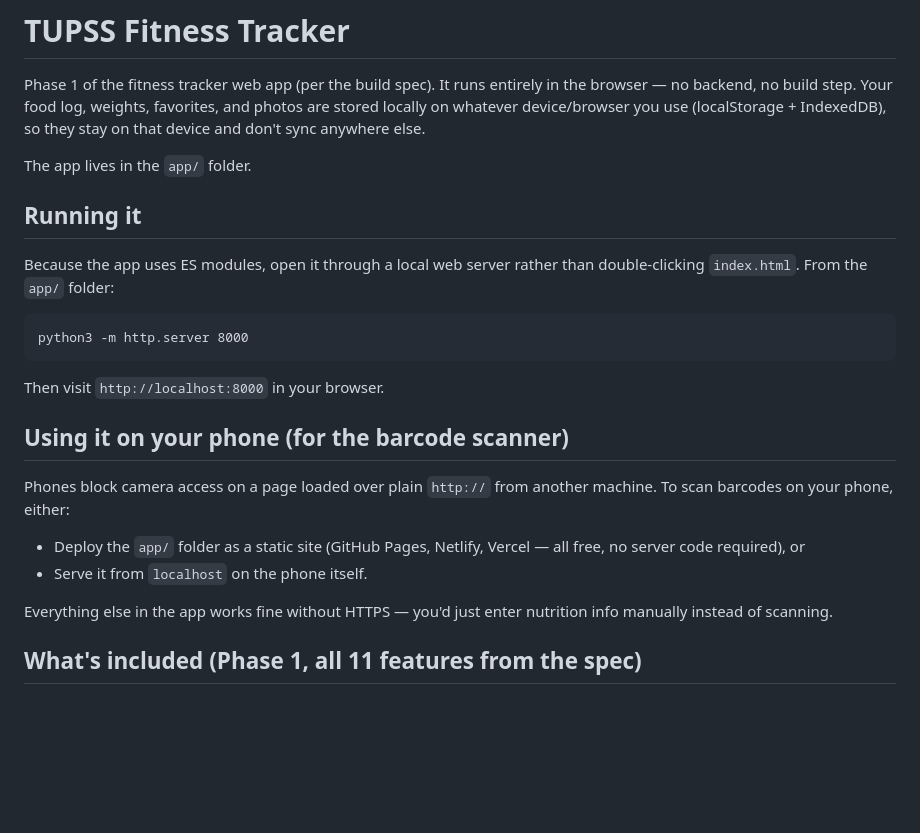
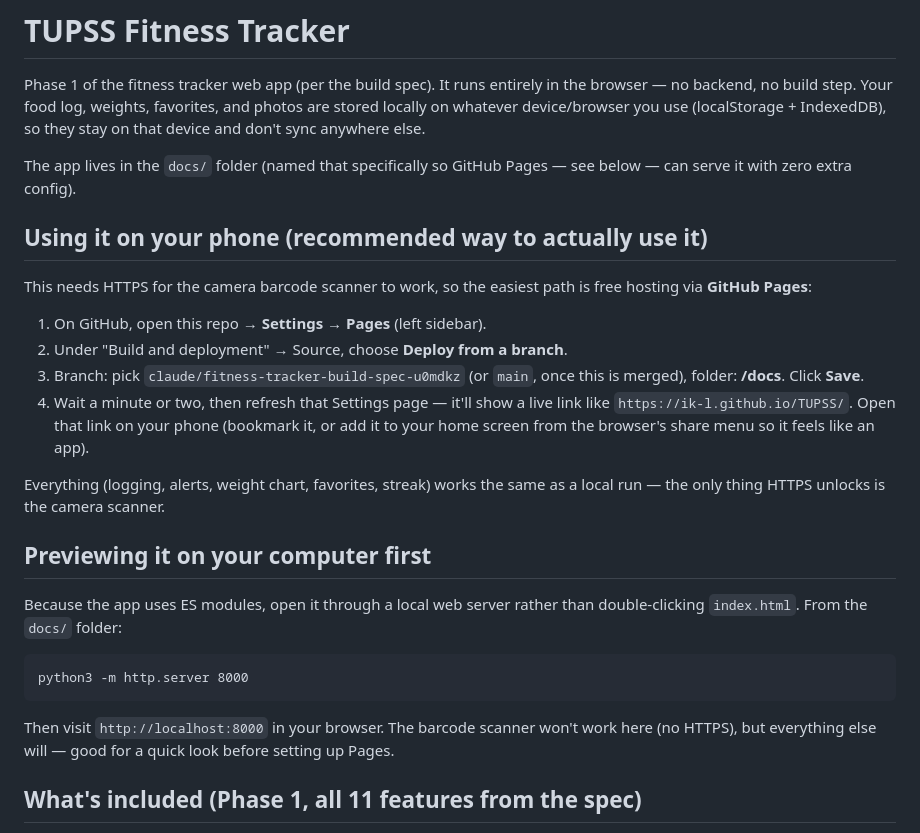
Before and after one commit to ik-l/TUPSS, a Markdown page: README.md, the part around the change. Drawn GitHub-style; blank space fills up the shorter version.

Commit message:
Update README with GitHub Pages setup steps
Co-Authored-By: Claude Sonnet 5 <noreply@anthropic.com>
Claude-Session: https://claude.ai/code/session_01JnKaVUbCHarvjPJtFTKomA

````diff
--- a/README.md
+++ b/README.md
@@ -2,25 +2,28 @@
 
 Phase 1 of the fitness tracker web app (per the build spec). It runs entirely in the browser — no backend, no build step. Your food log, weights, favorites, and photos are stored locally on whatever device/browser you use (localStorage + IndexedDB), so they stay on that device and don't sync anywhere else.
 
-The app lives in the `app/` folder.
+The app lives in the `docs/` folder (named that specifically so GitHub Pages — see below — can serve it with zero extra config).
 
-## Running it
+## Using it on your phone (recommended way to actually use it)
 
-Because the app uses ES modules, open it through a local web server rather than double-clicking `index.html`. From the `app/` folder:
+This needs HTTPS for the camera barcode scanner to work, so the easiest path is free hosting via **GitHub Pages**:
+
+1. On GitHub, open this repo → **Settings** → **Pages** (left sidebar).
+2. Under "Build and deployment" → Source, choose **Deploy from a branch**.
+3. Branch: pick `claude/fitness-tracker-build-spec-u0mdkz` (or `main`, once this is merged), folder: **/docs**. Click **Save**.
+4. Wait a minute or two, then refresh that Settings page — it'll show a live link like `https://ik-l.github.io/TUPSS/`. Open that link on your phone (bookmark it, or add it to your home screen from the browser's share menu so it feels like an app).
+
+Everything (logging, alerts, weight chart, favorites, streak) works the same as a local run — the only thing HTTPS unlocks is the camera scanner.
+
+## Previewing it on your computer first
+
+Because the app uses ES modules, open it through a local web server rather than double-clicking `index.html`. From the `docs/` folder:
 
 ```
 python3 -m http.server 8000
 ```
 
-Then visit `http://localhost:8000` in your browser.
-
-## Using it on your phone (for the barcode scanner)
-
-Phones block camera access on a page loaded over plain `http://` from another machine. To scan barcodes on your phone, either:
-- Deploy the `app/` folder as a static site (GitHub Pages, Netlify, Vercel — all free, no server code required), or
-- Serve it from `localhost` on the phone itself.
-
-Everything else in the app works fine without HTTPS — you'd just enter nutrition info manually instead of scanning.
+Then visit `http://localhost:8000` in your browser. The barcode scanner won't work here (no HTTPS), but everything else will — good for a quick look before setting up Pages.
 
 ## What's included (Phase 1, all 11 features from the spec)
 
````
